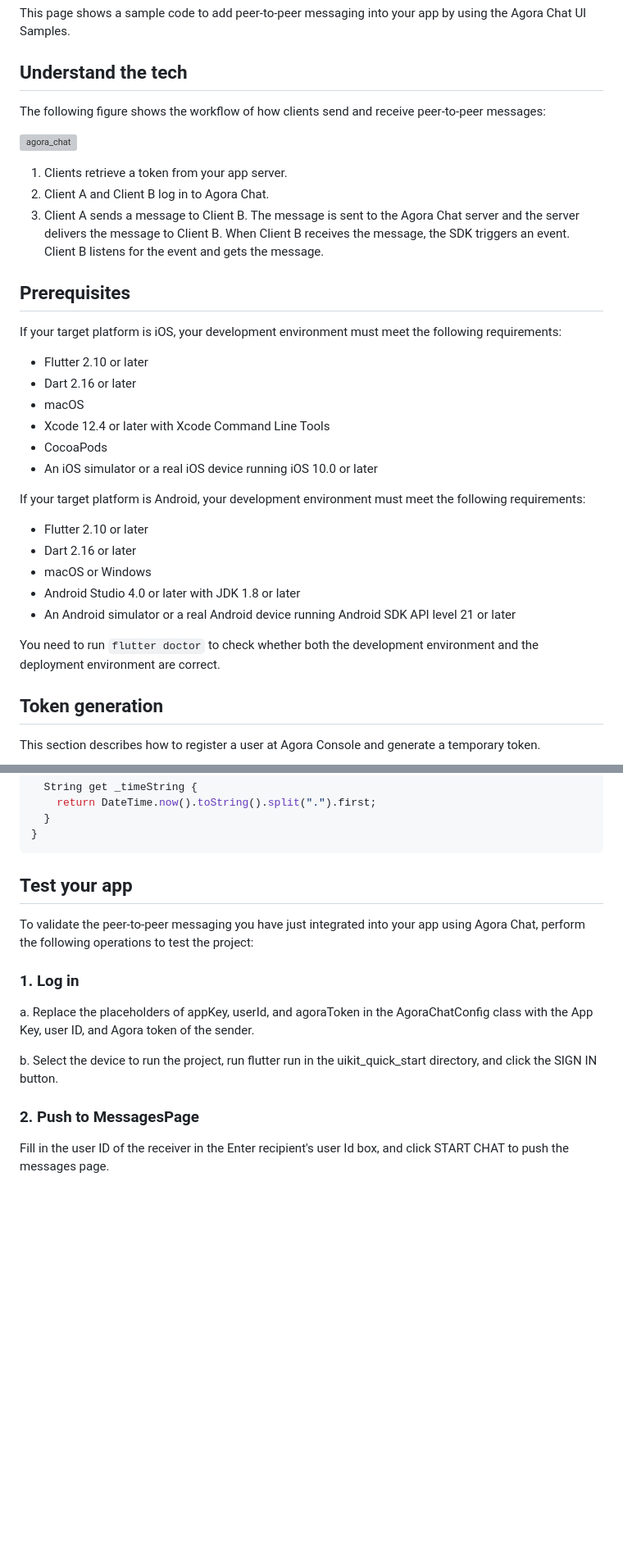
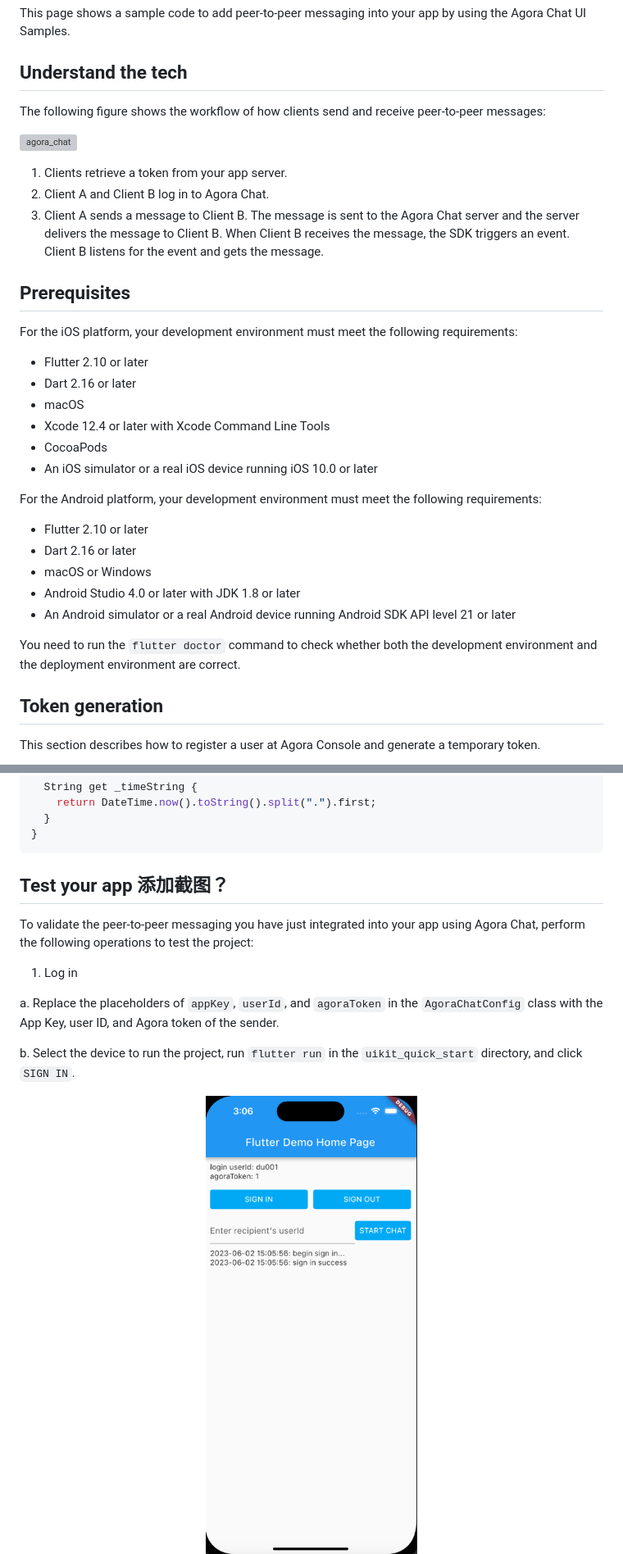
Before and after one commit to easemob/flutter_chat_uikit, a Markdown page: flutter_uikit_quickstart.md, 2 parts joined by grey strips. Shown: that part at 82% size. Rendered like a GitHub page; pictures changed too: docs/image1.png (added); blank space fills up the shorter version; grey boxes are pictures that could not be loaded.

Commit message:
update quick_start documents.

````diff
--- a/flutter_uikit_quickstart.md
+++ b/flutter_uikit_quickstart.md
@@ -5,6 +5,7 @@ Instant messaging connects people wherever they are and allows them to communica
 This page shows a sample code to add peer-to-peer messaging into your app by using the Agora Chat UI Samples.
 
 ## Understand the tech
+
 The following figure shows the workflow of how clients send and receive peer-to-peer messages:
 
 ![agora_chat](https://docs.agora.io/en/assets/images/get-started-sdk-understand-009486abec0cc276183ab535456cf889.png)
@@ -15,7 +16,8 @@ The following figure shows the workflow of how clients send and receive peer-to-
 
 ## Prerequisites
 
-If your target platform is iOS, your development environment must meet the following requirements:
+For the iOS platform, your development environment must meet the following requirements:
+
 - Flutter 2.10 or later
 - Dart 2.16 or later
 - macOS
@@ -23,16 +25,15 @@ If your target platform is iOS, your development environment must meet the follo
 - CocoaPods
 - An iOS simulator or a real iOS device running iOS 10.0 or later
 
-If your target platform is Android, your development environment must meet the following requirements:
+For the Android platform, your development environment must meet the following requirements:
+
 - Flutter 2.10 or later
 - Dart 2.16 or later
 - macOS or Windows
 - Android Studio 4.0 or later with JDK 1.8 or later
 - An Android simulator or a real Android device running Android SDK API level 21 or later
 
-<div class="alert note">You need to run <code>flutter doctor</code> to check whether both the development environment and the deployment environment are correct.</div>
-
-
+<div class="alert note">You need to run the <code>flutter doctor</code> command to check whether both the development environment and the deployment environment are correct.</div>
 
 ## Token generation
 
@@ -394,17 +372,15 @@ class _MyHomePageState extends State<MyHomePage> {
 }
 ```
 
-
-## Test your app
+## Test your app  添加截图？
 
 To validate the peer-to-peer messaging you have just integrated into your app using Agora Chat, perform the following operations to test the project:
 
+1. Log in
 
-### 1. Log in
-a. Replace the placeholders of appKey, userId, and agoraToken in the AgoraChatConfig class with the App Key, user ID, and Agora token of the sender.
+a. Replace the placeholders of `appKey`, `userId`, and `agoraToken` in the `AgoraChatConfig` class with the App Key, user ID, and Agora token of the sender.
 
-b. Select the device to run the project, run flutter run in the uikit_quick_start directory, and click the SIGN IN button.
+b. Select the device to run the project, run `flutter run` in the `uikit_quick_start` directory, and click `SIGN IN`.
 
-### 2. Push to MessagesPage
-Fill in the user ID of the receiver in the Enter recipient's user Id box, and click START CHAT to push the messages page.
+<div align=center> <img src="./docs/image1.png" width = "300" /></div>
 
````
Also changed, not shown: other parts of flutter_uikit_quickstart.md (+23 -32 lines), README.md (+10 -10 lines), docs/image2.png (added), docs/image3.png (added), 7 other files.
